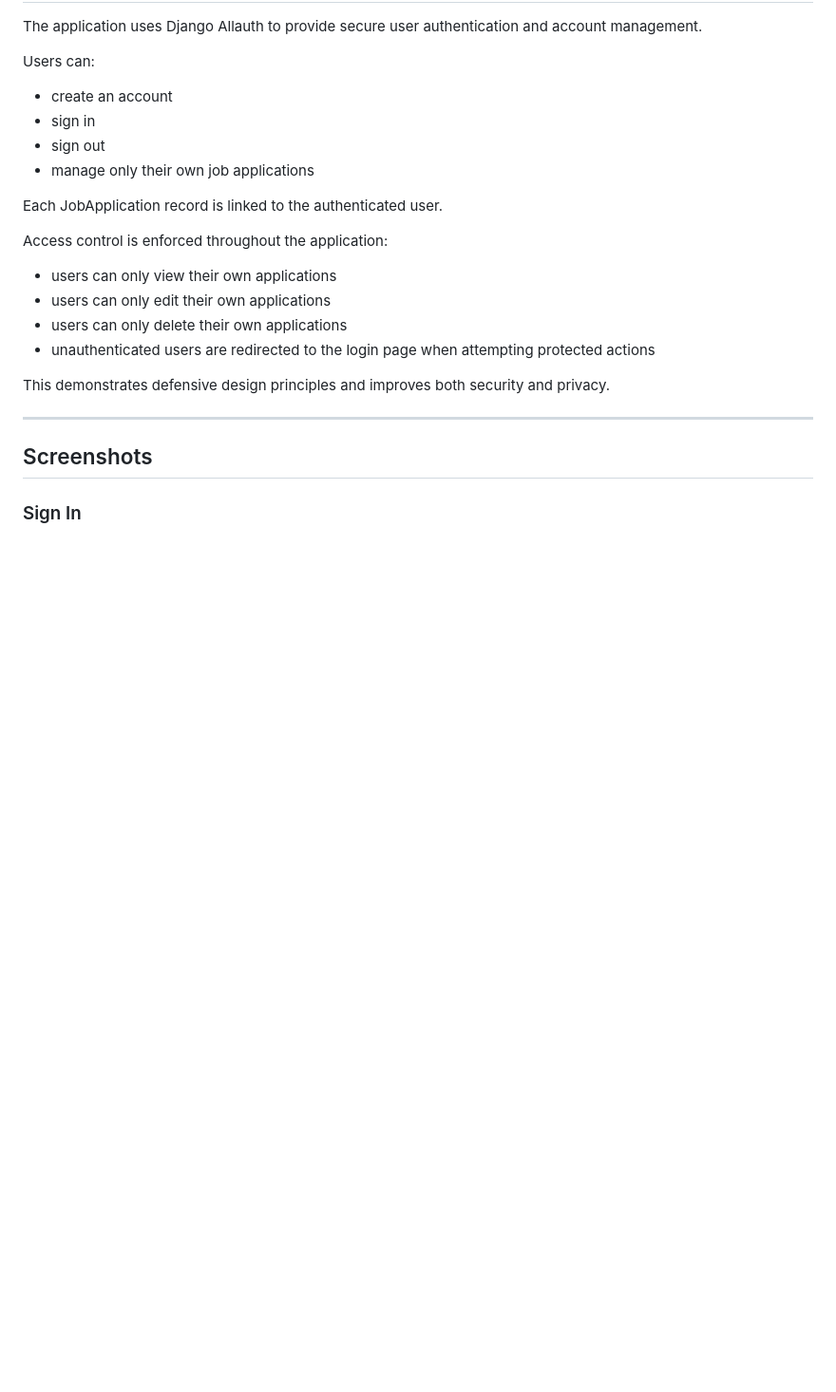
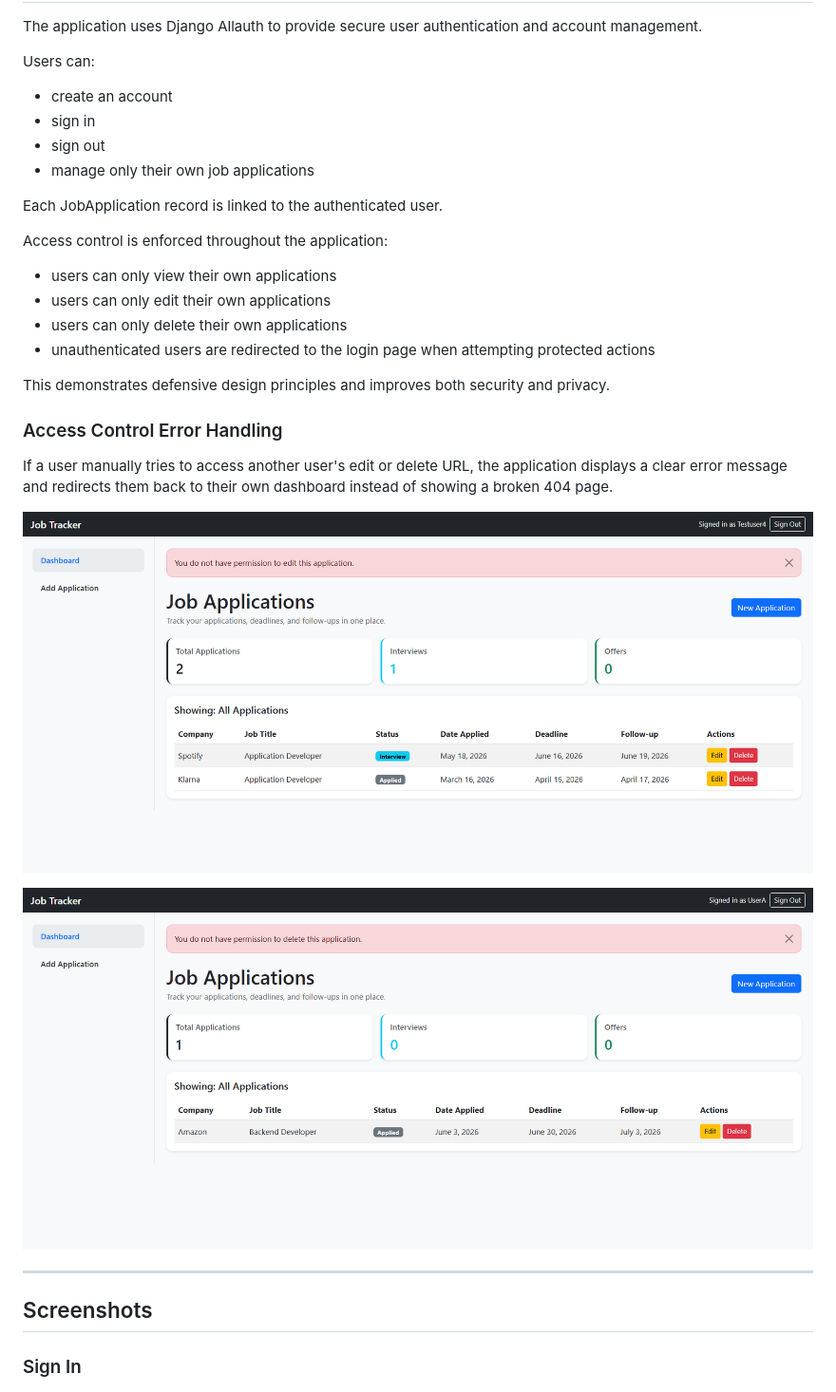
Before and after one commit to Monia07/job-application-tracker, a Markdown page: README.md, the part around the change. Shown at 95% size. Drawn GitHub-style; pictures changed too: assets/images/permission-delete-error.png (added), assets/images/permission-edit-error.png (added); blank space fills up the shorter version.

Commit message:
Document access control error handling

```diff
--- a/README.md
+++ b/README.md
@@ -283,6 +283,14 @@ Access control is enforced throughout the application:
 - unauthenticated users are redirected to the login page when attempting protected actions
 
 This demonstrates defensive design principles and improves both security and privacy.
+
+### Access Control Error Handling
+
+If a user manually tries to access another user's edit or delete URL, the application displays a clear error message and redirects them back to their own dashboard instead of showing a broken 404 page.
+
+![Permission Edit Error](assets/images/permission-edit-error.png)
+
+![Permission Delete Error](assets/images/permission-delete-error.png)
 
 ---
 
```
